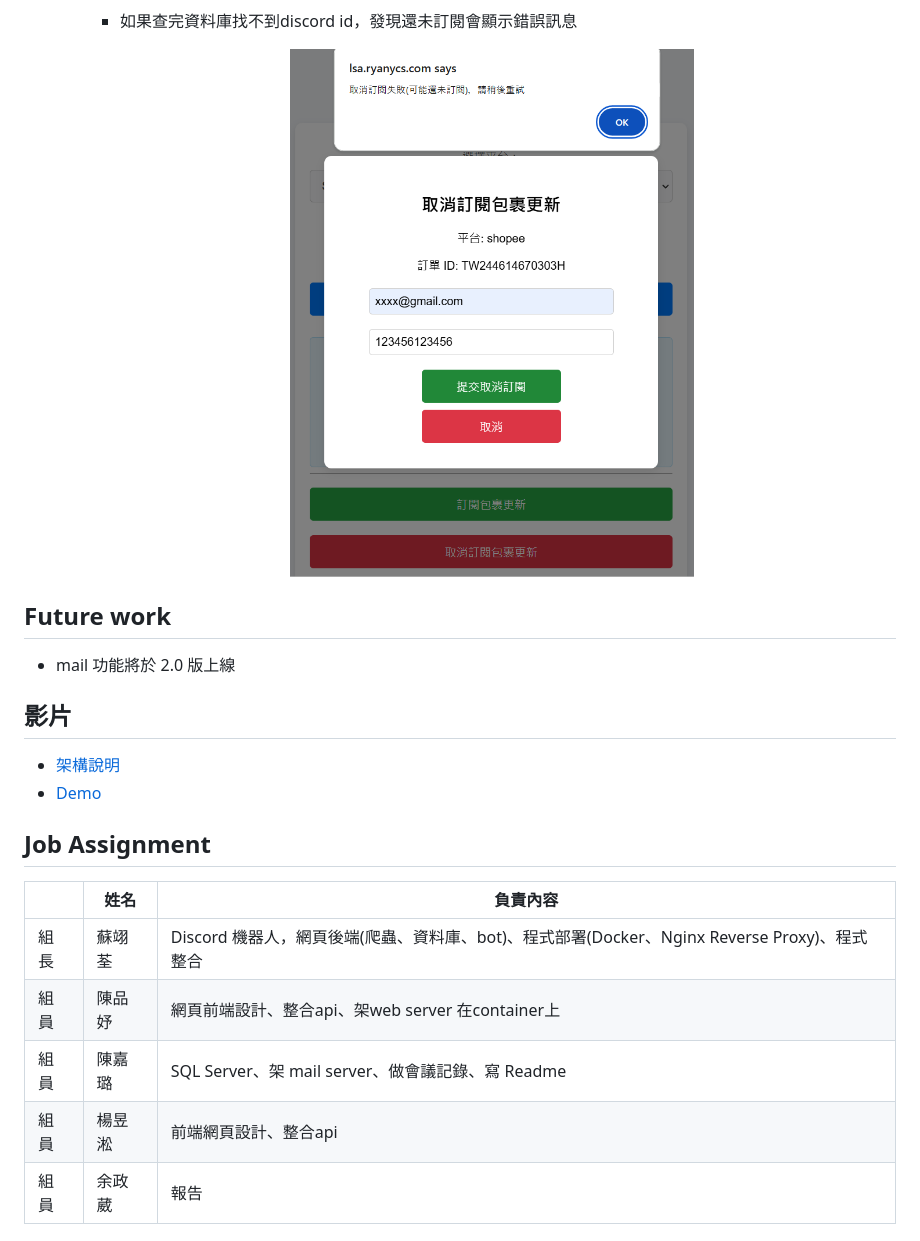
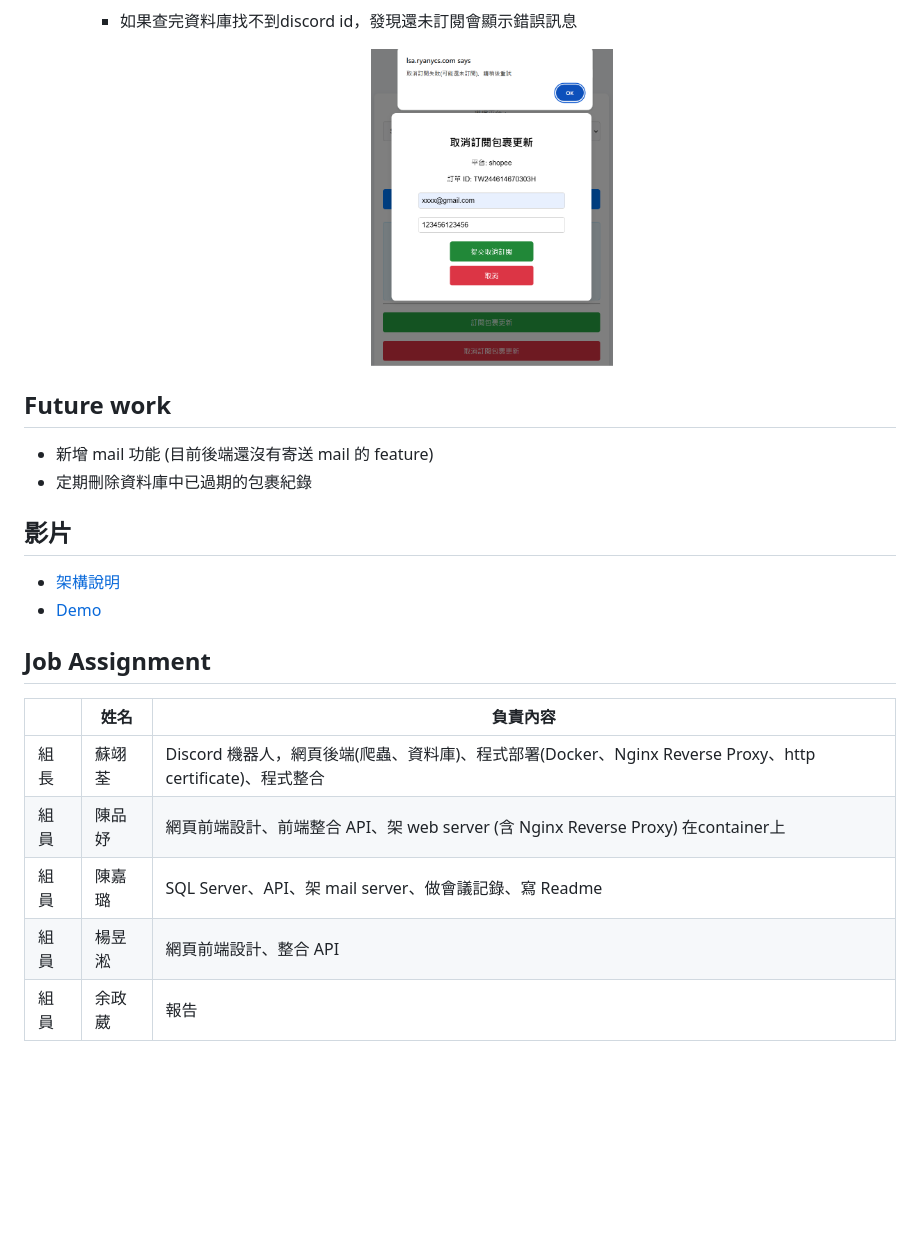
Before and after one commit to ryanycs/parcel-tracker, a Markdown page: README.md, the part around the change printed below. Drawn GitHub-style; blank space fills up the shorter version.

```diff
--- a/README.md
+++ b/README.md
@@ -189,11 +206,12 @@ http://hocalhost
 
 
         - 如果查完資料庫找不到discord id，發現還未訂閱會顯示錯誤訊息
-         <p align="center"><img src="img/track11.png" width="50%"></p>
+         <p align="center"><img src="img/track11.png" width="30%"></p>
 
 
 ## Future work
-- mail 功能將於 2.0 版上線
+- 新增 mail 功能 (目前後端還沒有寄送 mail 的 feature)
+- 定期刪除資料庫中已過期的包裹紀錄
 
 ## 影片
 - [架構說明](https://www.youtube.com/watch?v=mm-l2DhpoKc)
@@ -203,10 +221,10 @@ http://hocalhost
 
 |       | 姓名     | 負責內容 |
 | ----- | --------| -------- |
-| 組長   | 蘇翊荃   | Discord 機器人，網頁後端(爬蟲、資料庫、bot)、程式部署(Docker、Nginx Reverse Proxy)、程式整合    |
-| 組員  | 陳品妤   |  網頁前端設計、整合api、架web server 在container上  |
-| 組員  | 陳嘉璐   |  SQL Server、架 mail server、做會議記錄、寫 Readme |
-| 組員  | 楊昱淞   |   前端網頁設計、整合api  |
+| 組長   | 蘇翊荃   | Discord 機器人，網頁後端(爬蟲、資料庫)、程式部署(Docker、Nginx Reverse Proxy、http certificate)、程式整合    |
+| 組員  | 陳品妤   |  網頁前端設計、前端整合 API、架 web server (含 Nginx Reverse Proxy) 在container上  |
+| 組員  | 陳嘉璐   |  SQL Server、API、架 mail server、做會議記錄、寫 Readme |
+| 組員  | 楊昱淞   |  網頁前端設計、整合 API  |
 | 組員  | 余政葳   |  報告  |
 
 ## References
```
Also changed, not shown: other parts of README.md (+68 -51 lines), img/architecture.png.
